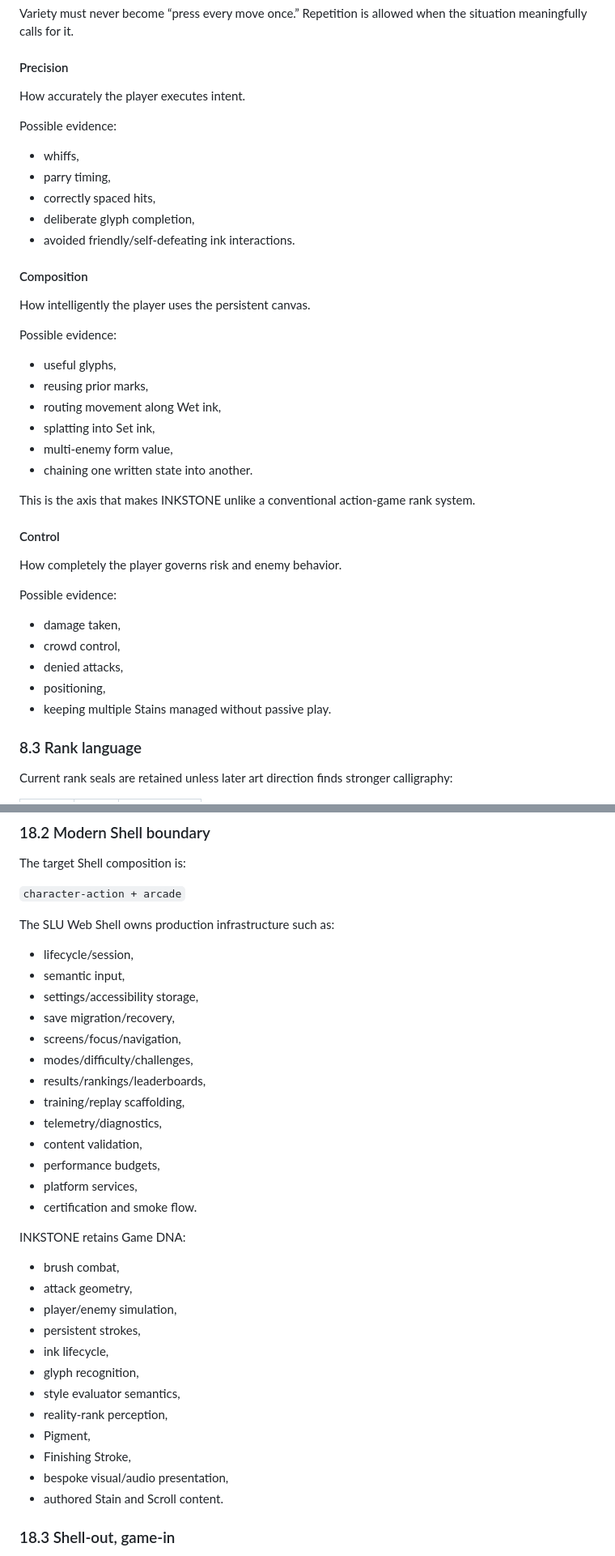
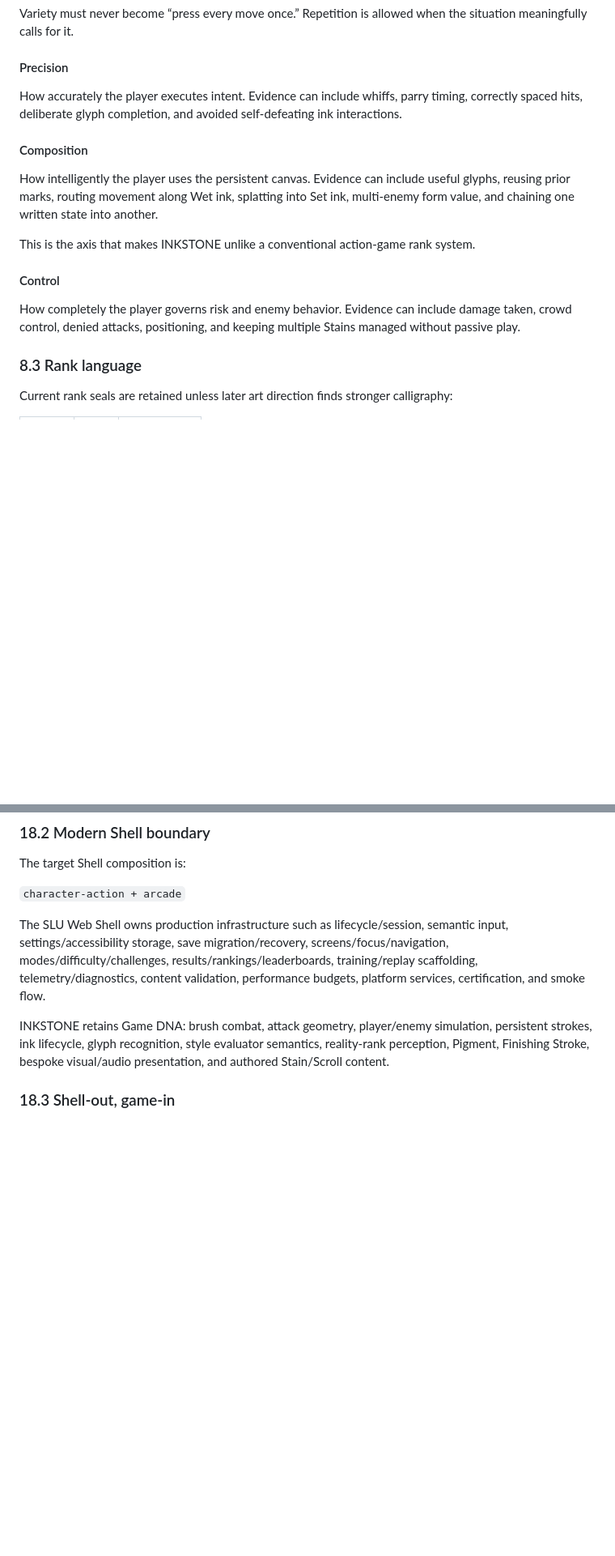
Before and after one commit to mikeylambo/Inkstone, a Markdown page: docs/GDD.md, 2 parts joined by grey strips. Shown at 81% size. Rendered like a GitHub page; blank space fills up the shorter version.

```diff
--- a/docs/GDD.md
+++ b/docs/GDD.md
@@ -322,42 +248,17 @@ Variety must never become “press every move once.” Repetition is allowed whe
 
 #### Precision
 
-How accurately the player executes intent.
-
-Possible evidence:
-
-- whiffs,
-- parry timing,
-- correctly spaced hits,
-- deliberate glyph completion,
-- avoided friendly/self-defeating ink interactions.
+How accurately the player executes intent. Evidence can include whiffs, parry timing, correctly spaced hits, deliberate glyph completion, and avoided self-defeating ink interactions.
 
 #### Composition
 
-How intelligently the player uses the persistent canvas.
-
-Possible evidence:
-
-- useful glyphs,
-- reusing prior marks,
-- routing movement along Wet ink,
-- splatting into Set ink,
-- multi-enemy form value,
-- chaining one written state into another.
+How intelligently the player uses the persistent canvas. Evidence can include useful glyphs, reusing prior marks, routing movement along Wet ink, splatting into Set ink, multi-enemy form value, and chaining one written state into another.
 
 This is the axis that makes INKSTONE unlike a conventional action-game rank system.
 
 #### Control
 
-How completely the player governs risk and enemy behavior.
-
-Possible evidence:
-
-- damage taken,
-- crowd control,
-- denied attacks,
-- positioning,
-- keeping multiple Stains managed without passive play.
+How completely the player governs risk and enemy behavior. Evidence can include damage taken, crowd control, denied attacks, positioning, and keeping multiple Stains managed without passive play.
 
 ### 8.3 Rank language
 
@@ -677,36 +507,9 @@ The target Shell composition is:
 
 `character-action + arcade`
 
-The SLU Web Shell owns production infrastructure such as:
+The SLU Web Shell owns production infrastructure such as lifecycle/session, semantic input, settings/accessibility storage, save migration/recovery, screens/focus/navigation, modes/difficulty/challenges, results/rankings/leaderboards, training/replay scaffolding, telemetry/diagnostics, content validation, performance budgets, platform services, certification, and smoke flow.
 
-- lifecycle/session,
-- semantic input,
-- settings/accessibility storage,
-- save migration/recovery,
-- screens/focus/navigation,
-- modes/difficulty/challenges,
-- results/rankings/leaderboards,
-- training/replay scaffolding,
-- telemetry/diagnostics,
-- content validation,
-- performance budgets,
-- platform services,
-- certification and smoke flow.
-
-INKSTONE retains Game DNA:
-
-- brush combat,
-- attack geometry,
-- player/enemy simulation,
-- persistent strokes,
-- ink lifecycle,
-- glyph recognition,
-- style evaluator semantics,
-- reality-rank perception,
-- Pigment,
-- Finishing Stroke,
-- bespoke visual/audio presentation,
-- authored Stain and Scroll content.
+INKSTONE retains Game DNA: brush combat, attack geometry, player/enemy simulation, persistent strokes, ink lifecycle, glyph recognition, style evaluator semantics, reality-rank perception, Pigment, Finishing Stroke, bespoke visual/audio presentation, and authored Stain/Scroll content.
 
 ### 18.3 Shell-out, game-in
 
```
Also changed, not shown: other parts of docs/GDD.md (+25 -178 lines).
